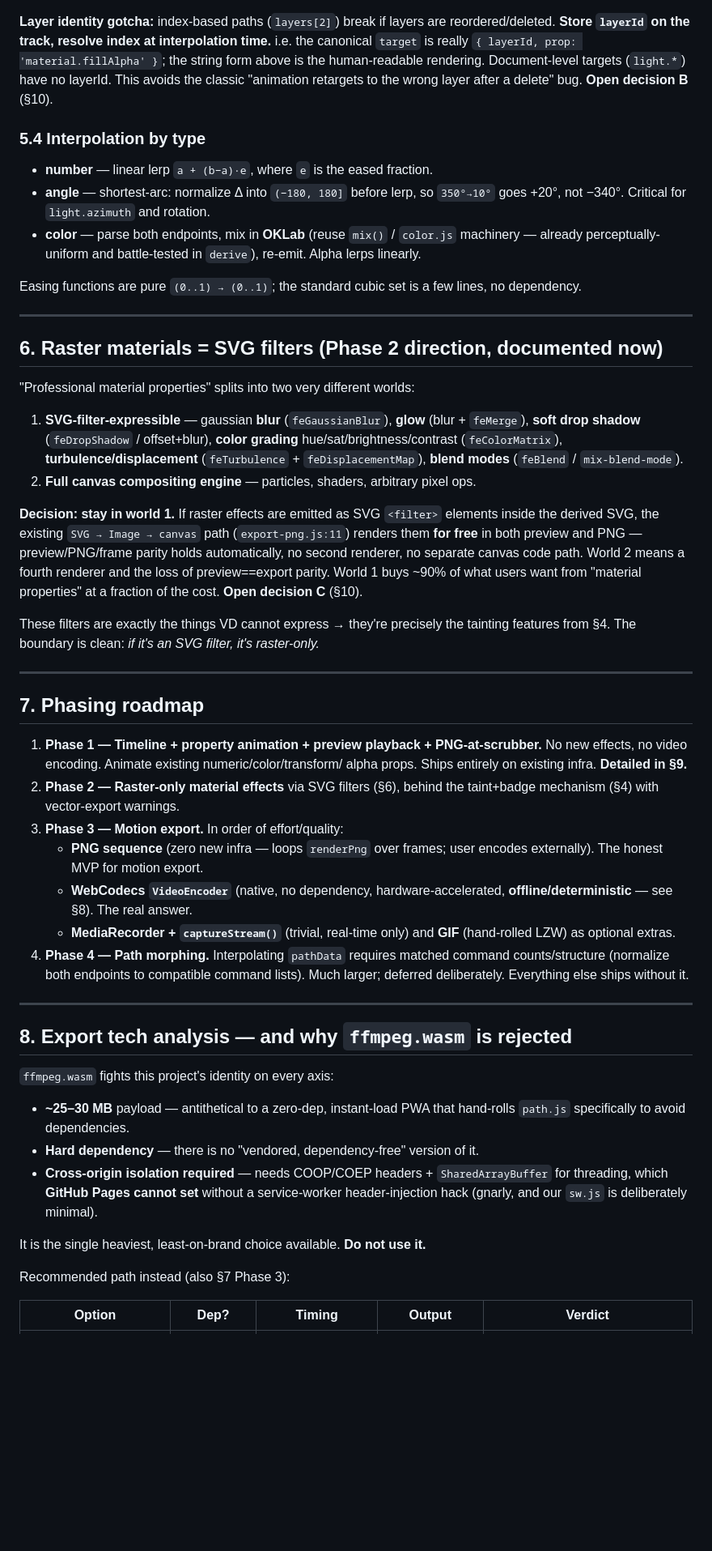
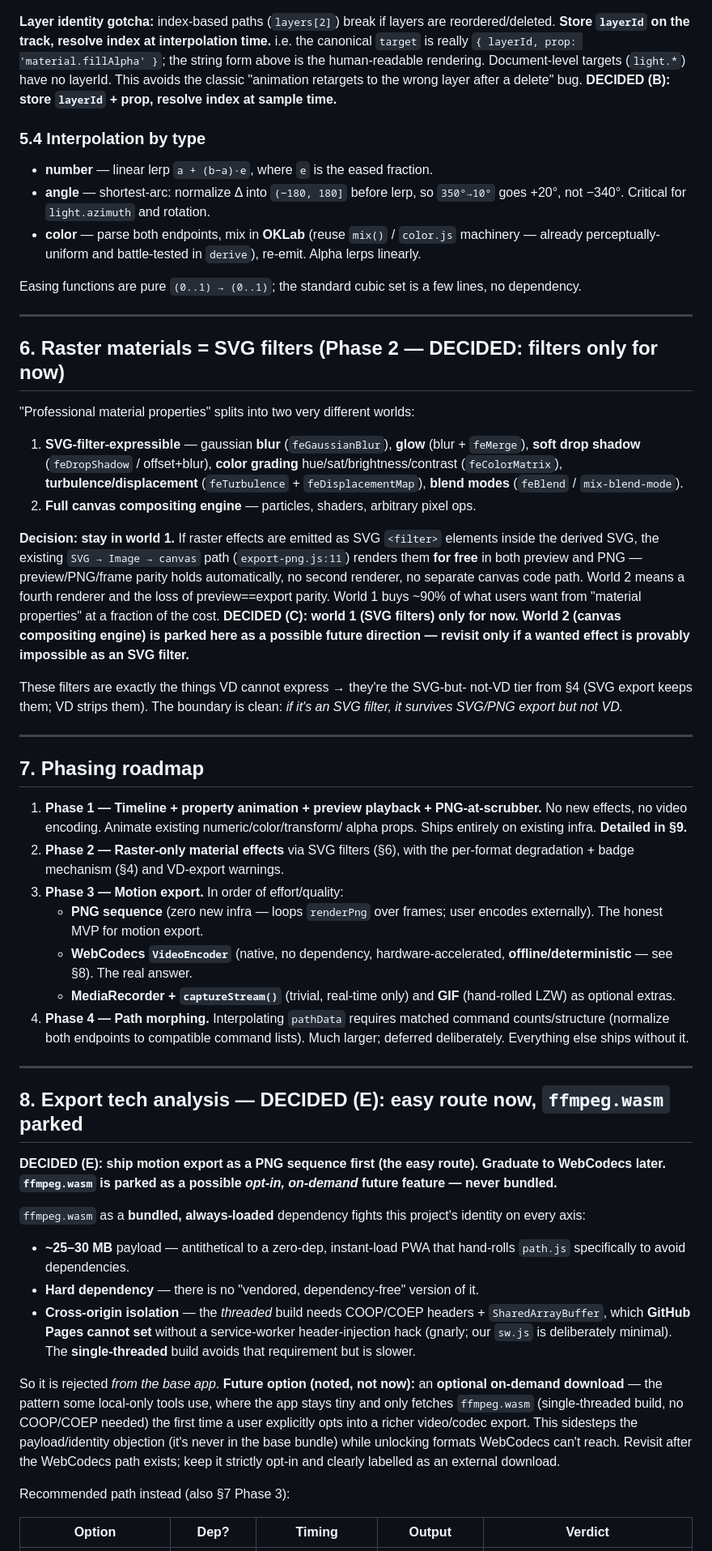
Before and after one commit to iboalali/Icon-Recomposer, a Markdown page: ANIMATION.md, the part around one of its changes. Shown at 81% size. Rendered like a GitHub page; blank space fills up the shorter version.

```diff
--- a/ANIMATION.md
+++ b/ANIMATION.md
@@ -184,7 +198,8 @@ interpolation time.** i.e. the canonical `target` is really
 `{ layerId, prop: 'material.fillAlpha' }`; the string form above is the
 human-readable rendering. Document-level targets (`light.*`) have no layerId.
 This avoids the classic "animation retargets to the wrong layer after a
-delete" bug. **Open decision B** (§10).
+delete" bug. **DECIDED (B): store `layerId` + prop, resolve index at sample
+time.**
 
 ### 5.4 Interpolation by type
 
@@ -200,7 +215,7 @@ lines, no dependency.
 
 ---
 
-## 6. Raster materials = SVG filters (Phase 2 direction, documented now)
+## 6. Raster materials = SVG filters (Phase 2 — DECIDED: filters only for now)
 
 "Professional material properties" splits into two very different worlds:
 
@@ -217,11 +232,14 @@ elements inside the derived SVG, the existing `SVG → Image → canvas` path
 preview/PNG/frame parity holds automatically, no second renderer, no separate
 canvas code path. World 2 means a fourth renderer and the loss of
 preview==export parity. World 1 buys ~90% of what users want from "material
-properties" at a fraction of the cost. **Open decision C** (§10).
+properties" at a fraction of the cost. **DECIDED (C): world 1 (SVG filters)
+only for now. World 2 (canvas compositing engine) is parked here as a possible
+future direction — revisit only if a wanted effect is provably impossible as an
+SVG filter.**
 
-These filters are exactly the things VD cannot express → they're precisely the
-tainting features from §4. The boundary is clean: *if it's an SVG filter, it's
-raster-only.*
+These filters are exactly the things VD cannot express → they're the SVG-but-
+not-VD tier from §4 (SVG export keeps them; VD strips them). The boundary is
+clean: *if it's an SVG filter, it survives SVG/PNG export but not VD.*
 
 ---
 
@@ -230,8 +248,8 @@ raster-only.*
 1. **Phase 1 — Timeline + property animation + preview playback + PNG-at-scrubber.**
    No new effects, no video encoding. Animate existing numeric/color/transform/
    alpha props. Ships entirely on existing infra. **Detailed in §9.**
-2. **Phase 2 — Raster-only material effects** via SVG filters (§6), behind the
-   taint+badge mechanism (§4) with vector-export warnings.
+2. **Phase 2 — Raster-only material effects** via SVG filters (§6), with the
+   per-format degradation + badge mechanism (§4) and VD-export warnings.
 3. **Phase 3 — Motion export.** In order of effort/quality:
    - **PNG sequence** (zero new infra — loops `renderPng` over frames; user
      encodes externally). The honest MVP for motion export.
@@ -245,18 +263,30 @@ raster-only.*
 
 ---
 
-## 8. Export tech analysis — and why `ffmpeg.wasm` is rejected
+## 8. Export tech analysis — DECIDED (E): easy route now, `ffmpeg.wasm` parked
 
-`ffmpeg.wasm` fights this project's identity on every axis:
+**DECIDED (E): ship motion export as a PNG sequence first (the easy route).
+Graduate to WebCodecs later. `ffmpeg.wasm` is parked as a possible *opt-in,
+on-demand* future feature — never bundled.**
+
+`ffmpeg.wasm` as a **bundled, always-loaded** dependency fights this project's
+identity on every axis:
 - **~25–30 MB** payload — antithetical to a zero-dep, instant-load PWA that
   hand-rolls `path.js` specifically to avoid dependencies.
 - **Hard dependency** — there is no "vendored, dependency-free" version of it.
-- **Cross-origin isolation required** — needs COOP/COEP headers +
-  `SharedArrayBuffer` for threading, which **GitHub Pages cannot set** without a
-  service-worker header-injection hack (gnarly, and our `sw.js` is deliberately
-  minimal).
+- **Cross-origin isolation** — the *threaded* build needs COOP/COEP headers +
+  `SharedArrayBuffer`, which **GitHub Pages cannot set** without a service-worker
+  header-injection hack (gnarly; our `sw.js` is deliberately minimal). The
+  **single-threaded** build avoids that requirement but is slower.
 
-It is the single heaviest, least-on-brand choice available. **Do not use it.**
+So it is rejected *from the base app*. **Future option (noted, not now):** an
+**optional on-demand download** — the pattern some local-only tools use, where
+the app stays tiny and only fetches `ffmpeg.wasm` (single-threaded build, no
+COOP/COEP needed) the first time a user explicitly opts into a richer
+video/codec export. This sidesteps the payload/identity objection (it's never in
+the base bundle) while unlocking formats WebCodecs can't reach. Revisit after
+the WebCodecs path exists; keep it strictly opt-in and clearly labelled as an
+external download.
 
 Recommended path instead (also §7 Phase 3):
 
```
Also changed, not shown: other parts of ANIMATION.md (+86 -43 lines).
